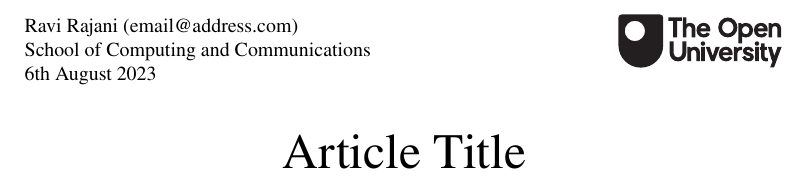
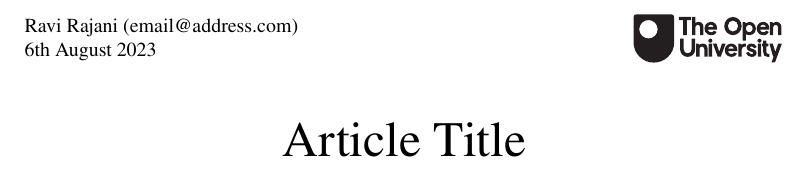
Before and after one commit to ravirajani/textemplates, a LaTeX document (templates/article_tablet.tex): part of page 1 of 2, cut so that both start at the same text. Compiled offline with pdfLaTeX.

Commit message:
reduce header in article template

```diff
--- a/templates/article_tablet.tex
+++ b/templates/article_tablet.tex
@@ -35,12 +35,11 @@
     \thispagestyle{plain}%
     \nointerlineskip%
     \vspace*{-1cm}%
-    \noindent\begin{minipage}[t]{.78\linewidth}\footnotesize
+    \noindent\begin{minipage}[t]{.8\linewidth}\footnotesize
         \@author\ (email@address.com) \\
-        School of Computing and Communications \\
         \@date
     \end{minipage}\hfill
-    \includegraphics[width=.22\linewidth,valign=t]{OU_Master_LOGO_BLACK_63mm.eps}
+    \includegraphics[width=.2\linewidth,valign=t]{OU_Master_LOGO_BLACK_63mm.eps}
     \vspace{1ex}
     \begin{center}
     \huge\@title\par
```
